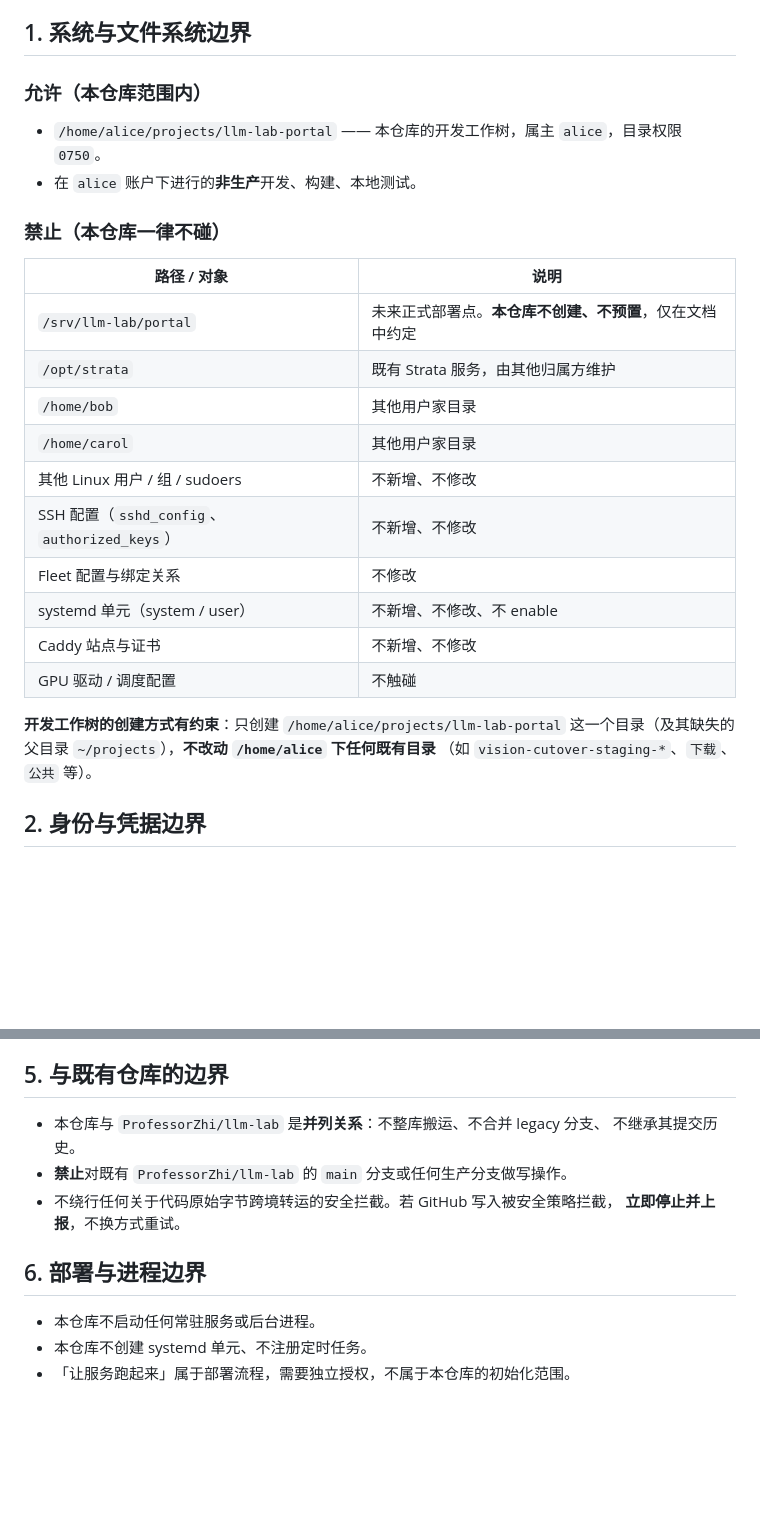
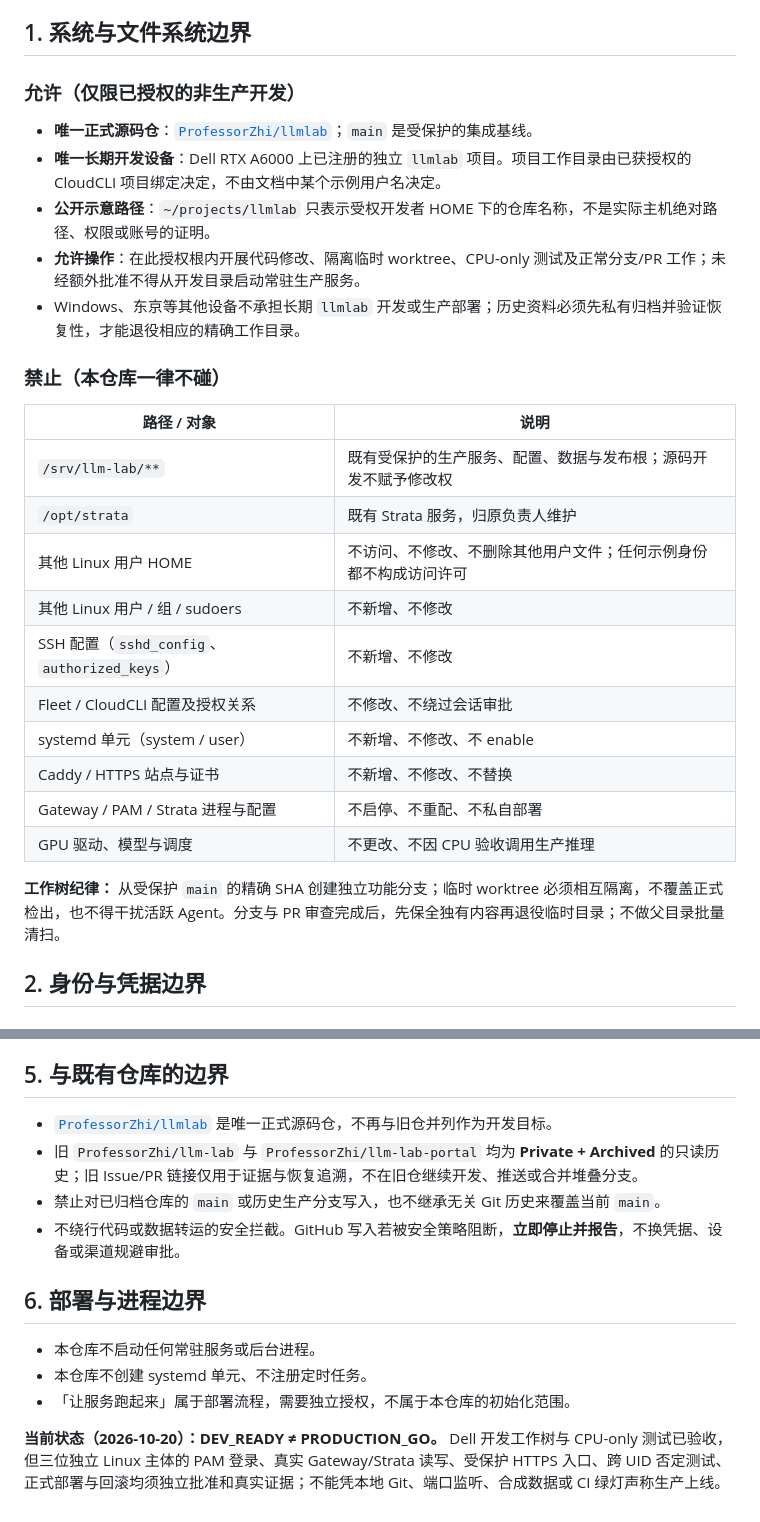
Before and after one commit to ProfessorZhi/llmlab, a Markdown page: docs/access-boundaries.md, 2 parts joined by grey strips. Drawn GitHub-style; blank space fills up the shorter version.

Commit message:
docs: align docs/access-boundaries.md with Dell canonical development baseline

```diff
--- a/docs/access-boundaries.md
+++ b/docs/access-boundaries.md
@@ -4,27 +4,30 @@
 
 ## 1. 系统与文件系统边界
 
-### 允许（本仓库范围内）
-- `/home/alice/projects/llm-lab-portal` —— 本仓库的开发工作树，属主 `alice`，目录权限 `0750`。
-- 在 `alice` 账户下进行的**非生产**开发、构建、本地测试。
+### 允许（仅限已授权的非生产开发）
+
+- **唯一正式源码仓**：[`ProfessorZhi/llmlab`](https://github.com/ProfessorZhi/llmlab)；`main` 是受保护的集成基线。
+- **唯一长期开发设备**：Dell RTX A6000 上已注册的独立 `llmlab` 项目。项目工作目录由已获授权的 CloudCLI 项目绑定决定，不由文档中某个示例用户名决定。
+- **公开示意路径**：`~/projects/llmlab` 只表示受权开发者 HOME 下的仓库名称，不是实际主机绝对路径、权限或账号的证明。
+- **允许操作**：在此授权根内开展代码修改、隔离临时 worktree、CPU-only 测试及正常分支/PR 工作；未经额外批准不得从开发目录启动常驻生产服务。
+- Windows、东京等其他设备不承担长期 `llmlab` 开发或生产部署；历史资料必须先私有归档并验证恢复性，才能退役相应的精确工作目录。
 
 ### 禁止（本仓库一律不碰）
+
 | 路径 / 对象 | 说明 |
-|---|---|
-| `/srv/llm-lab/portal` | 未来正式部署点。**本仓库不创建、不预置**，仅在文档中约定 |
-| `/opt/strata` | 既有 Strata 服务，由其他归属方维护 |
-| `/home/bob` | 其他用户家目录 |
-| `/home/carol` | 其他用户家目录 |
+| --- | --- |
+| `/srv/llm-lab/**` | 既有受保护的生产服务、配置、数据与发布根；源码开发不赋予修改权 |
+| `/opt/strata` | 既有 Strata 服务，归原负责人维护 |
+| 其他 Linux 用户 HOME | 不访问、不修改、不删除其他用户文件；任何示例身份都不构成访问许可 |
 | 其他 Linux 用户 / 组 / sudoers | 不新增、不修改 |
 | SSH 配置（`sshd_config`、`authorized_keys`） | 不新增、不修改 |
-| Fleet 配置与绑定关系 | 不修改 |
+| Fleet / CloudCLI 配置及授权关系 | 不修改、不绕过会话审批 |
 | systemd 单元（system / user） | 不新增、不修改、不 enable |
-| Caddy 站点与证书 | 不新增、不修改 |
-| GPU 驱动 / 调度配置 | 不触碰 |
+| Caddy / HTTPS 站点与证书 | 不新增、不修改、不替换 |
+| Gateway / PAM / Strata 进程与配置 | 不启停、不重配、不私自部署 |
+| GPU 驱动、模型与调度 | 不更改、不因 CPU 验收调用生产推理 |
 
-**开发工作树的创建方式有约束**：只创建 `/home/alice/projects/llm-lab-portal`
-这一个目录（及其缺失的父目录 `~/projects`），**不改动 `/home/alice` 下任何既有目录**
-（如 `vision-cutover-staging-*`、`下载`、`公共` 等）。
+**工作树纪律：** 从受保护 `main` 的精确 SHA 创建独立功能分支；临时 worktree 必须相互隔离，不覆盖正式检出，也不得干扰活跃 Agent。分支与 PR 审查完成后，先保全独有内容再退役临时目录；不做父目录批量清扫。
 
 ## 2. 身份与凭据边界
 
@@ -72,14 +75,15 @@
 
 ## 5. 与既有仓库的边界
 
-- 本仓库与 `ProfessorZhi/llm-lab` 是**并列关系**：不整库搬运、不合并 legacy 分支、
-  不继承其提交历史。
-- **禁止**对既有 `ProfessorZhi/llm-lab` 的 `main` 分支或任何生产分支做写操作。
-- 不绕行任何关于代码原始字节跨境转运的安全拦截。若 GitHub 写入被安全策略拦截，
-  **立即停止并上报**，不换方式重试。
+- [`ProfessorZhi/llmlab`](https://github.com/ProfessorZhi/llmlab) 是唯一正式源码仓，不再与旧仓并列作为开发目标。
+- 旧 `ProfessorZhi/llm-lab` 与 `ProfessorZhi/llm-lab-portal` 均为 **Private + Archived** 的只读历史；旧 Issue/PR 链接仅用于证据与恢复追溯，不在旧仓继续开发、推送或合并堆叠分支。
+- 禁止对已归档仓库的 `main` 或历史生产分支写入，也不继承无关 Git 历史来覆盖当前 `main`。
+- 不绕行代码或数据转运的安全拦截。GitHub 写入若被安全策略阻断，**立即停止并报告**，不换凭据、设备或渠道规避审批。
 
 ## 6. 部署与进程边界
 
 - 本仓库不启动任何常驻服务或后台进程。
 - 本仓库不创建 systemd 单元、不注册定时任务。
 - 「让服务跑起来」属于部署流程，需要独立授权，不属于本仓库的初始化范围。
+
+**当前状态（2026-10-20）：DEV_READY ≠ PRODUCTION_GO。** Dell 开发工作树与 CPU-only 测试已验收，但三位独立 Linux 主体的 PAM 登录、真实 Gateway/Strata 读写、受保护 HTTPS 入口、跨 UID 否定测试、正式部署与回滚均须独立批准和真实证据；不能凭本地 Git、端口监听、合成数据或 CI 绿灯声称生产上线。
```
